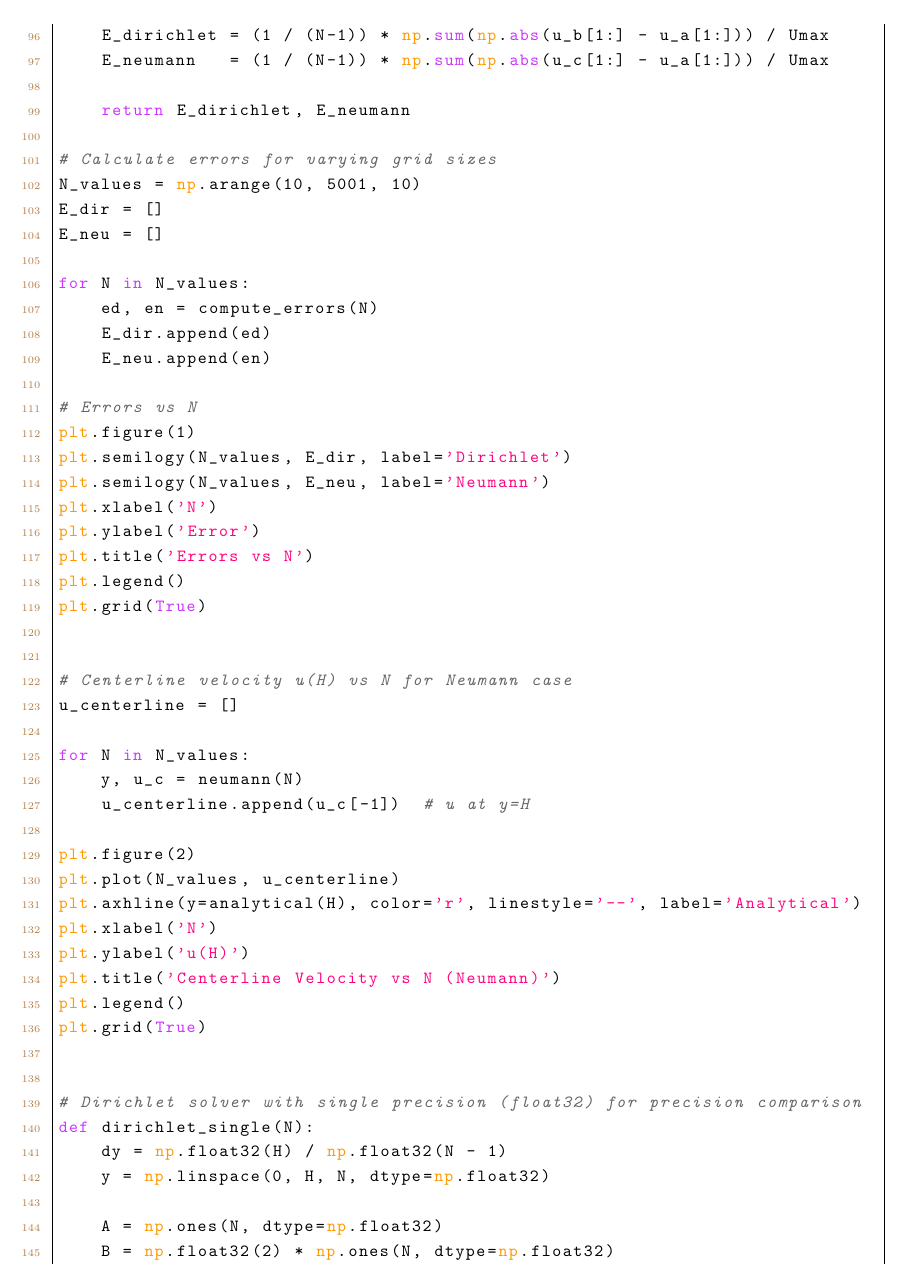
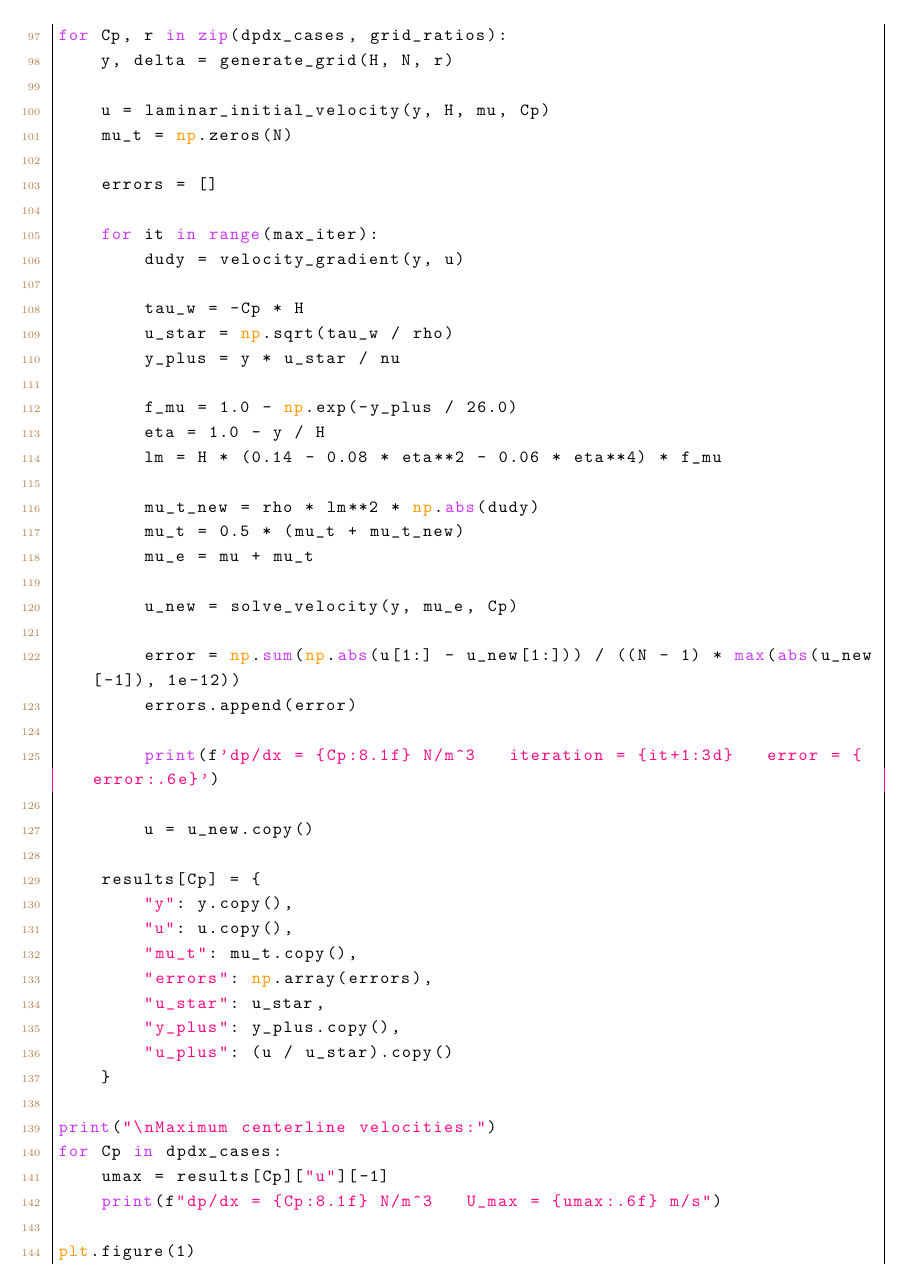
Before and after one commit to vvgoth/latex, a LaTeX document (ce580_cover.tex): page 4 of 6 before the commit and page 4 of 5 after it. Compiled offline with pdfLaTeX.

Commit message:
hw3 cover

```diff
--- a/ce580_cover.tex
+++ b/ce580_cover.tex
@@ -121 +119 @@ y = np.linspace(0, H, 100)
-u_a = analytical(y)
+# Cases
@@ -127,8 +124,3 @@ print(f"Umax = u(H) = {Umax:.4f} m/s")
-def dirichlet(N):
-    dy = H / (N - 1)
-    y = np.linspace(0, H, N)
+def generate_grid(H, N, r):
+    delta_min = H * (1 - r) / (1 - r**(N - 1))
 
-    A = np.ones(N)
-    B = 2 * np.ones(N)
-    C = np.ones(N)
-    D = -(Cp / mu) * dy**2 * np.ones(N)
@@ -152 +173,0 @@ def dirichlet(N):
-    u[-1] = Umax
@@ -157,2 +180,2 @@ def dirichlet(N):
+        Di = -Cp
 
-    return y, u
@@ -163,6 +184,3 @@ def neumann(N):
-    y = np.linspace(0, H, N)
+        E[i] = Ai / den
+        F[i] = (Di + Ci * F[i - 1]) / den
 
-    A = np.ones(N)
-    B = 2 * np.ones(N)
-    C = np.ones(N)
-    D = -(Cp / mu) * dy**2 * np.ones(N)
@@ -169,7 +191,3 @@ def neumann(N):
 
-    E = np.zeros(N)
-    F = np.zeros(N)
-    u = np.zeros(N)
+    u[-1] = (F[-2] + Delta_top * BCN) / (1.0 - E[-2])
 
-    # Wall BC: u[0]=0
-    E[0] = 0.0
@@ -192,42 +198,54 @@ def neumann(N):
-    return y, u
-
-# Compute normalized absolute errors for both boundary conditions
-def compute_errors(N):
-    y, u_b = dirichlet(N)
-    y, u_c = neumann(N)
-    u_a = analytical(y)
-    Umax = analytical(H)
-
-    # Calculate mean absolute error (normalized by Umax)
-    E_dirichlet = (1 / (N-1)) * np.sum(np.abs(u_b[1:] - u_a[1:])) / Umax
-    E_neumann   = (1 / (N-1)) * np.sum(np.abs(u_c[1:] - u_a[1:])) / Umax
-
-    return E_dirichlet, E_neumann
-
-# Calculate errors for varying grid sizes
-N_values = np.arange(10, 5001, 10)
-E_dir = []
-E_neu = []
-
-for N in N_values:
-    ed, en = compute_errors(N)
-    E_dir.append(ed)
-    E_neu.append(en)
-
-# Errors vs N
-plt.figure(1)
-plt.semilogy(N_values, E_dir, label='Dirichlet')
-plt.semilogy(N_values, E_neu, label='Neumann')
-plt.xlabel('N')
-plt.ylabel('Error')
-plt.title('Errors vs N')
-plt.legend()
-plt.grid(True)
+    return u
 
 
-# Centerline velocity u(H) vs N for Neumann case
-u_centerline = []
+results = {}
 
-for N in N_values:
-    y, u_c = neumann(N)
-    u_centerline.append(u_c[-1])  # u at y=H
+for Cp, r in zip(dpdx_cases, grid_ratios):
+    y, delta = generate_grid(H, N, r)
+
+    u = laminar_initial_velocity(y, H, mu, Cp)
+    mu_t = np.zeros(N)
+
+    errors = []
+
+    for it in range(max_iter):
+        dudy = velocity_gradient(y, u)
+
+        tau_w = -Cp * H
+        u_star = np.sqrt(tau_w / rho)
+        y_plus = y * u_star / nu
+
+        f_mu = 1.0 - np.exp(-y_plus / 26.0)
+        eta = 1.0 - y / H
+        lm = H * (0.14 - 0.08 * eta**2 - 0.06 * eta**4) * f_mu
+
+        mu_t_new = rho * lm**2 * np.abs(dudy)
+        mu_t = 0.5 * (mu_t + mu_t_new)
+        mu_e = mu + mu_t
+
+        u_new = solve_velocity(y, mu_e, Cp)
+
+        error = np.sum(np.abs(u[1:] - u_new[1:])) / ((N - 1) * max(abs(u_new[-1]), 1e-12))
+        errors.append(error)
+
+        print(f'dp/dx = {Cp:8.1f} N/m^3   iteration = {it+1:3d}   error = {error:.6e}')
+
+        u = u_new.copy()
+
+    results[Cp] = {
+        "y": y.copy(),
+        "u": u.copy(),
+        "mu_t": mu_t.copy(),
+        "errors": np.array(errors),
+        "u_star": u_star,
+        "y_plus": y_plus.copy(),
+        "u_plus": (u / u_star).copy()
+    }
+
+print("\nMaximum centerline velocities:")
+for Cp in dpdx_cases:
+    umax = results[Cp]["u"][-1]
+    print(f"dp/dx = {Cp:8.1f} N/m^3   U_max = {umax:.6f} m/s")
+
+plt.figure(1)
+for Cp in dpdx_cases:
@@ -234,7 +263,8 @@ for N in N_values:
+plt.xlabel(r'$y^+$')
+plt.ylabel(r'$u^+$')
+plt.title(r'Velocity Profiles in Wall Coordinates')
+plt.legend()
+plt.grid(True, which='both')
 
 plt.figure(2)
-plt.plot(N_values, u_centerline)
-plt.axhline(y=analytical(H), color='r', linestyle='--', label='Analytical')
-plt.xlabel('N')
-plt.ylabel('u(H)')
-plt.title('Centerline Velocity vs N (Neumann)')
+for Cp in dpdx_cases:
@@ -241,20 +279 @@ plt.title('Centerline Velocity vs N (Neumann)')
 plt.legend()
-plt.grid(True)
-
-
-# Dirichlet solver with single precision (float32) for precision comparison
-def dirichlet_single(N):
-    dy = np.float32(H) / np.float32(N - 1)
-    y = np.linspace(0, H, N, dtype=np.float32)
-
-    A = np.ones(N, dtype=np.float32)
-    B = np.float32(2) * np.ones(N, dtype=np.float32)
-    C = np.ones(N, dtype=np.float32)
-    D = np.float32(-(Cp / mu)) * dy**2 * np.ones(N, dtype=np.float32)
-
-    E = np.zeros(N, dtype=np.float32)
-    F = np.zeros(N, dtype=np.float32)
-    u = np.zeros(N, dtype=np.float32)
-
-    E[0] = np.float32(0.0)
-    F[0] = np.float32(0.0)
@@ -267,24 +279,0 @@ def dirichlet_single(N):
-    u[-1] = np.float32(analytical(H))
-
-    for i in range(N-2, -1, -1):
-        u[i] = E[i] * u[i+1] + F[i]
-
-    return y, u
-
-# Neumann solver with single precision (float32) for precision comparison
-def neumann_single(N):
-    dy = np.float32(H) / np.float32(N - 1)
-    y = np.linspace(0, H, N, dtype=np.float32)
-
-    A = np.ones(N, dtype=np.float32)
-    B = np.float32(2) * np.ones(N, dtype=np.float32)
-    C = np.ones(N, dtype=np.float32)
-    D = np.float32(-(Cp / mu)) * dy**2 * np.ones(N, dtype=np.float32)
-
-    E = np.zeros(N, dtype=np.float32)
-    F = np.zeros(N, dtype=np.float32)
-    u = np.zeros(N, dtype=np.float32)
-
-    # Wall BC: u[0]=0
-    E[0] = np.float32(0.0)
-    F[0] = np.float32(0.0)
@@ -299 +279,0 @@ def neumann_single(N):
-    BCN = np.float32(0.0)
@@ -306,8 +279,0 @@ def neumann_single(N):
-    return y, u
-
-
-N_vals = np.arange(10, 5001, 10)
-diff_d = []
-diff_n = []
-
-for N in N_vals:
@@ -318,3 +280 @@ for N in N_vals:
-    y_n_d, u_n_double = neumann(N)
-    y_n_s, u_n_single = neumann_single(N)
-    diff_n.append(np.max(np.abs(u_n_double - u_n_single.astype(np.float64))))
+plt.grid(True, which='both')
```
Also changed, not shown: ce580_cover.tex (158 more changed lines).
